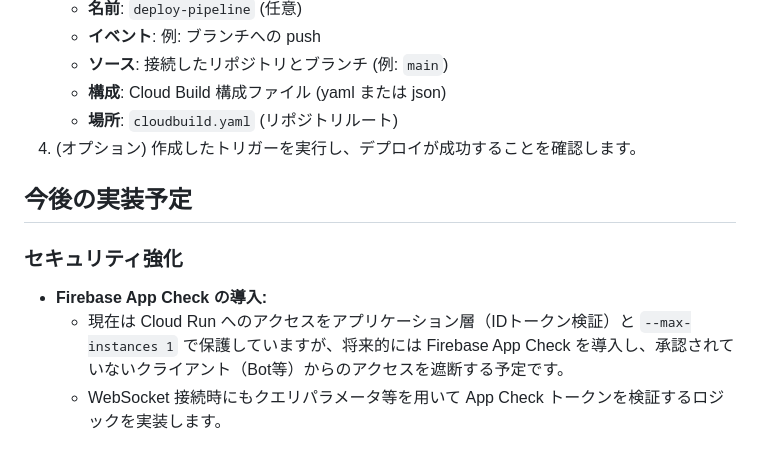
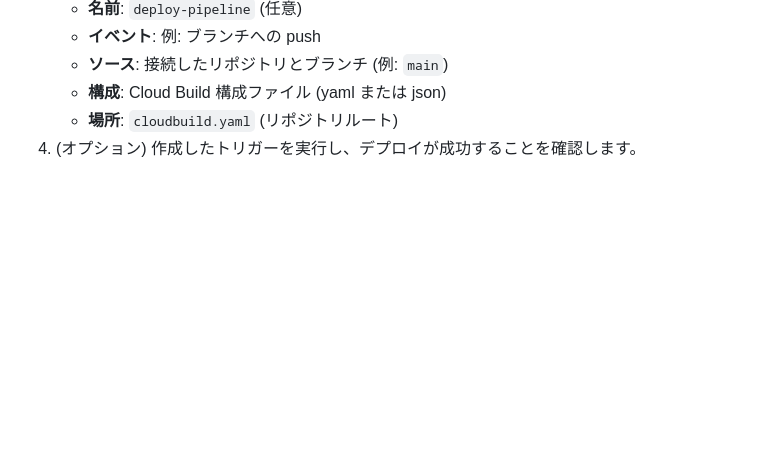
Before and after one commit to YUMA-S81128/coco-ai-bidi-streaming, a Markdown page: README.md, the part around the change. GitHub-like rendering; blank space fills up the shorter version.

```diff
--- a/README.md
+++ b/README.md
@@ -106,10 +106,3 @@ GitHub リポジトリとの連携およびトリガーの作成は手動で行
     - **構成**: Cloud Build 構成ファイル (yaml または json)
     - **場所**: `cloudbuild.yaml` (リポジトリルート)
 4. (オプション) 作成したトリガーを実行し、デプロイが成功することを確認します。
-
-## 今後の実装予定
-
-### セキュリティ強化
-- **Firebase App Check の導入:**
-    - 現在は Cloud Run へのアクセスをアプリケーション層（IDトークン検証）と `--max-instances 1` で保護していますが、将来的には Firebase App Check を導入し、承認されていないクライアント（Bot等）からのアクセスを遮断する予定です。
-    - WebSocket 接続時にもクエリパラメータ等を用いて App Check トークンを検証するロジックを実装します。
```
